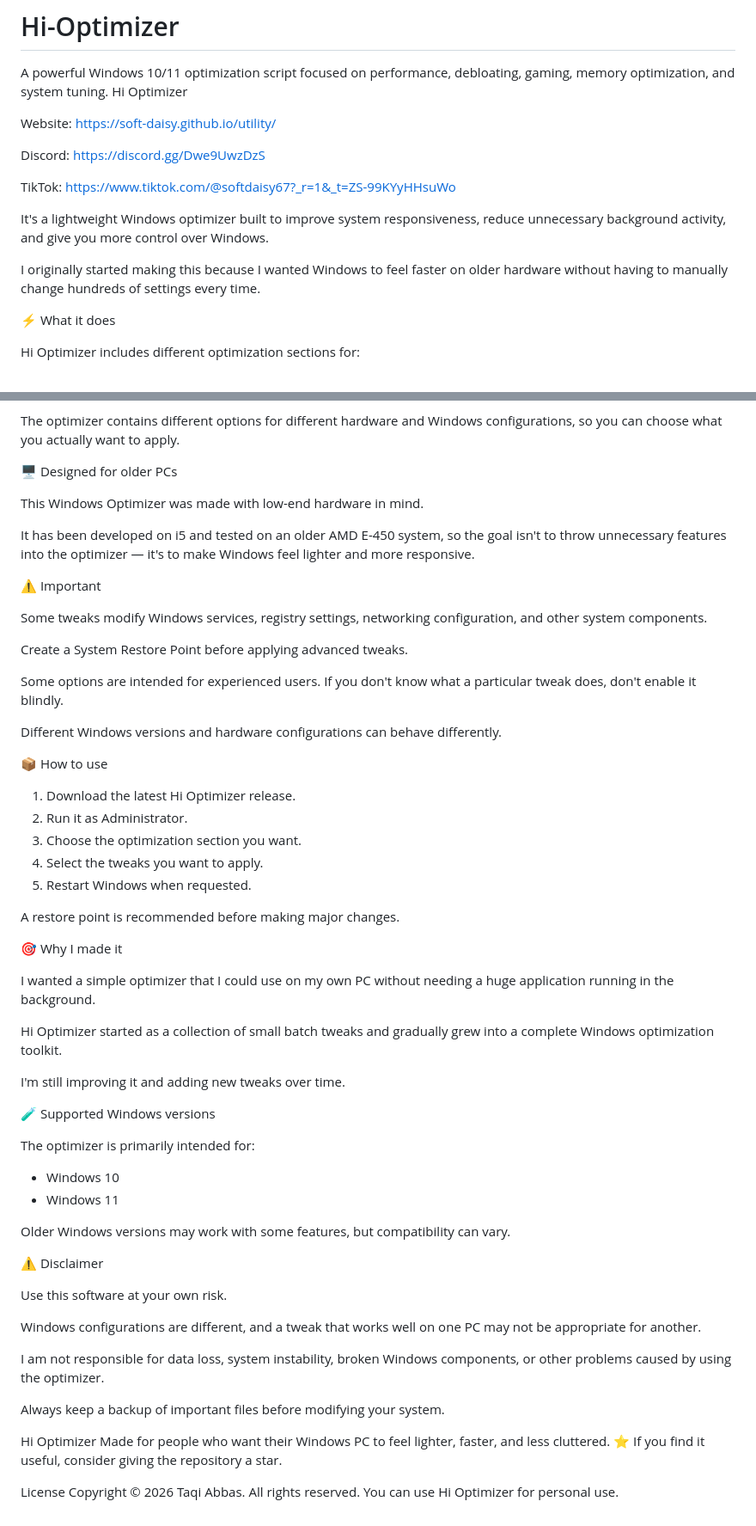
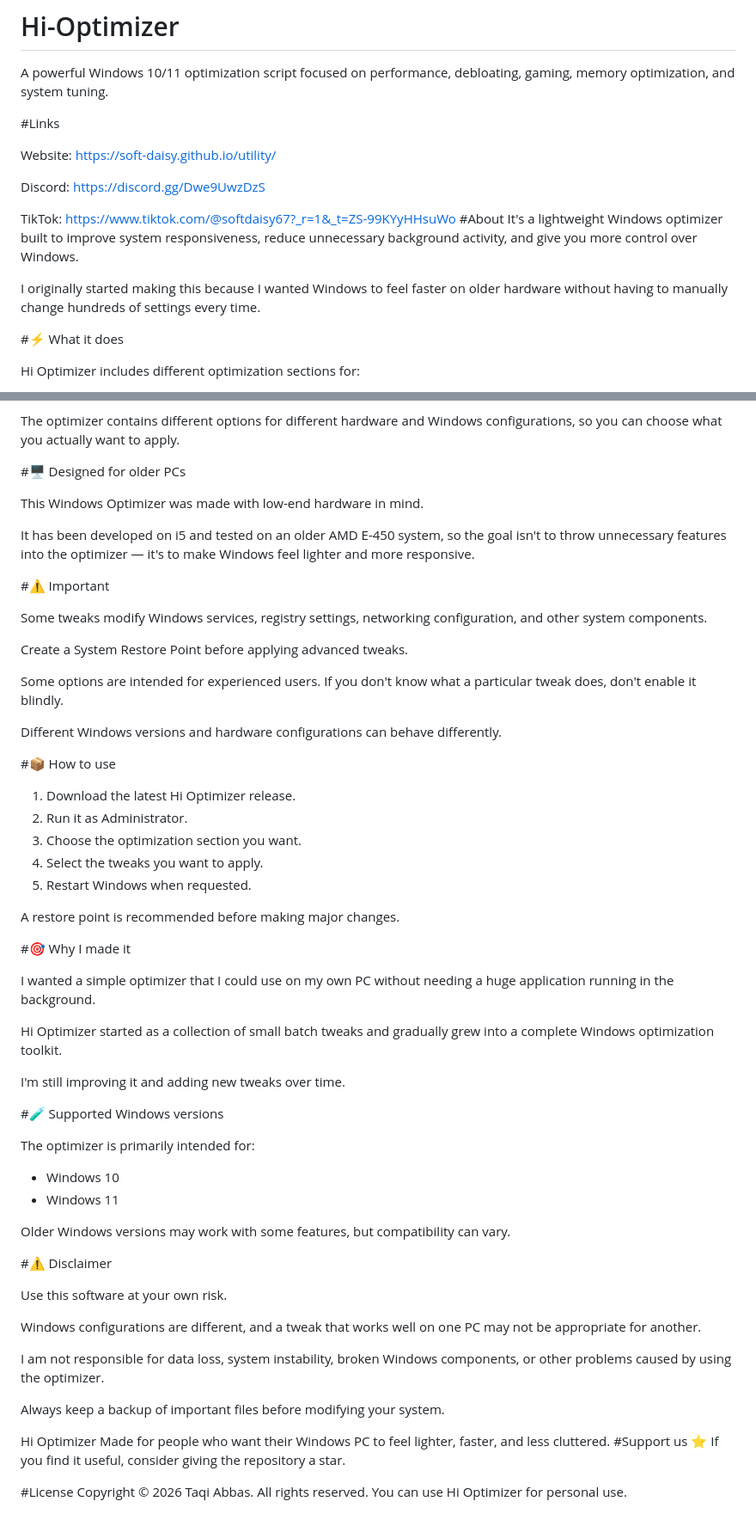
Before and after one commit to soft-daisy/utility, a Markdown page: README.md, 2 parts joined by grey strips. Shown at 86% size. Rendered like a GitHub page.

```diff
--- a/README.md
+++ b/README.md
@@ -1,6 +1,7 @@
 # Hi-Optimizer
 A powerful Windows 10/11 optimization script focused on performance, debloating, gaming, memory optimization, and system tuning.
-Hi Optimizer
+
+#Links
 
 Website:
 https://soft-daisy.github.io/utility/
@@ -10,12 +11,12 @@ https://discord.gg/Dwe9UwzDzS
 
 TikTok:
 https://www.tiktok.com/@softdaisy67?_r=1&_t=ZS-99KYyHHsuWo
-
+#About
 It's a lightweight Windows optimizer built to improve system responsiveness, reduce unnecessary background activity, and give you more control over Windows.
 
 I originally started making this because I wanted Windows to feel faster on older hardware without having to manually change hundreds of settings every time.
 
-⚡ What it does
+#⚡ What it does
 
 Hi Optimizer includes different optimization sections for:
 
@@ -33,13 +34,13 @@ Hi Optimizer includes different optimization sections for:
 
 The optimizer contains different options for different hardware and Windows configurations, so you can choose what you actually want to apply.
 
-🖥️ Designed for older PCs
+#🖥️ Designed for older PCs
 
 This Windows Optimizer was made with low-end hardware in mind.
 
 It has been developed on i5 and tested on an older AMD E-450 system, so the goal isn't to throw unnecessary features into the optimizer — it's to make Windows feel lighter and more responsive.
 
-⚠️ Important
+#⚠️ Important
 
 Some tweaks modify Windows services, registry settings, networking configuration, and other system components.
 
@@ -49,7 +50,7 @@ Some options are intended for experienced users. If you don't know what a partic
 
 Different Windows versions and hardware configurations can behave differently.
 
-📦 How to use
+#📦 How to use
 
 1. Download the latest Hi Optimizer release.
 2. Run it as Administrator.
@@ -59,7 +60,7 @@ Different Windows versions and hardware configurations can behave differently.
 
 A restore point is recommended before making major changes.
 
-🎯 Why I made it
+#🎯 Why I made it
 
 I wanted a simple optimizer that I could use on my own PC without needing a huge application running in the background.
 
@@ -67,7 +68,7 @@ Hi Optimizer started as a collection of small batch tweaks and gradually grew in
 
 I'm still improving it and adding new tweaks over time.
 
-🧪 Supported Windows versions
+#🧪 Supported Windows versions
 
 The optimizer is primarily intended for:
 
@@ -76,7 +77,7 @@ The optimizer is primarily intended for:
 
 Older Windows versions may work with some features, but compatibility can vary.
 
-⚠️ Disclaimer
+#⚠️ Disclaimer
 
 Use this software at your own risk.
 
@@ -88,9 +89,10 @@ Always keep a backup of important files before modifying your system.
 
 Hi Optimizer
 Made for people who want their Windows PC to feel lighter, faster, and less cluttered.
+#Support us
 ⭐ If you find it useful, consider giving the repository a star.
 
-License
+#License
 Copyright © 2026 Taqi Abbas.
 All rights reserved.
 You can use Hi Optimizer for personal use.
```
